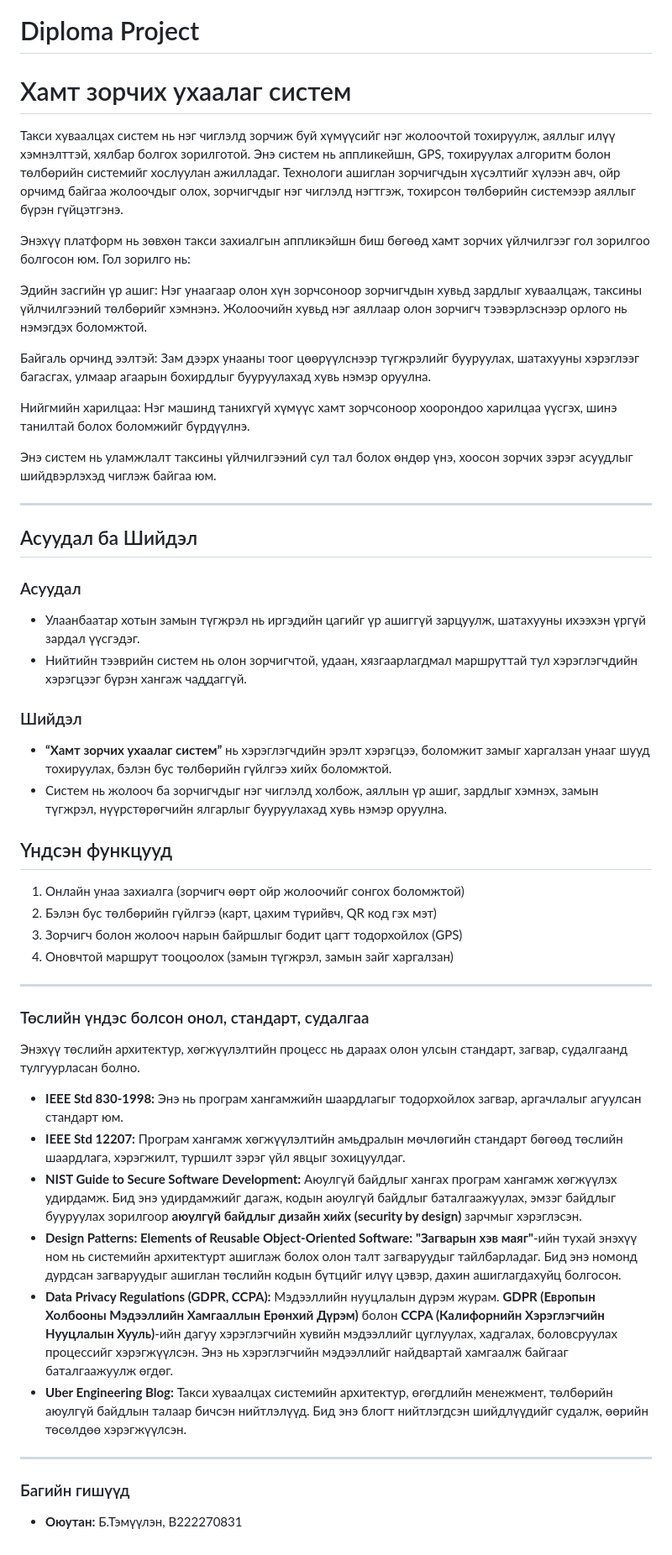
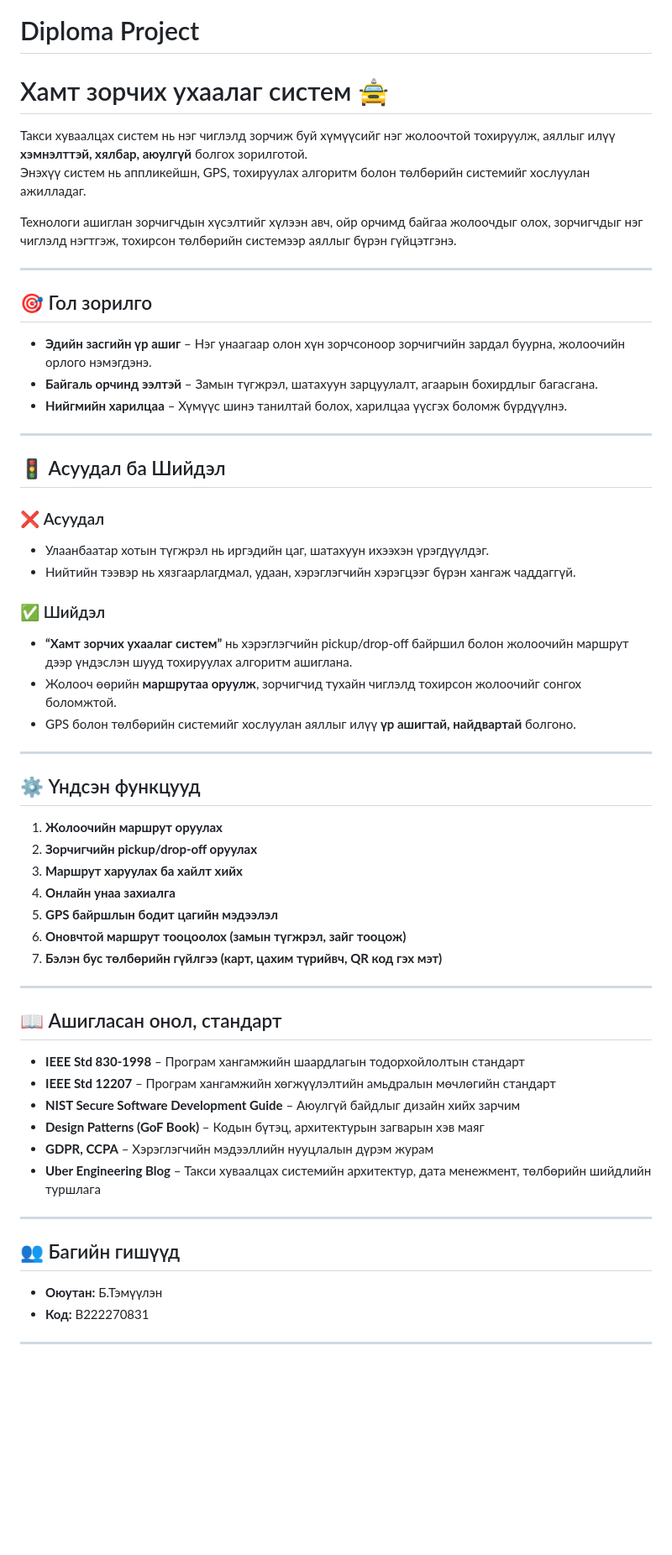
Before and after one commit to mika2537/diploma, a Markdown page: README.md, the part around the change. Shown: that part at 84% size. GitHub-like rendering; blank space fills up the shorter version.

Commit message:
Update README.md\

```diff
--- a/README.md
+++ b/README.md
@@ -1,50 +1,60 @@
 # Diploma Project
-# Хамт зорчих ухаалаг систем
-Такси хуваалцах систем нь нэг чиглэлд зорчиж буй хүмүүсийг нэг жолоочтой тохируулж, аяллыг илүү хэмнэлттэй, хялбар болгох зорилготой. Энэ систем нь аппликейшн, GPS, тохируулах алгоритм болон төлбөрийн системийг хослуулан ажилладаг. Технологи ашиглан зорчигчдын хүсэлтийг хүлээн авч, ойр орчимд байгаа жолоочдыг олох, зорчигчдыг нэг чиглэлд нэгтгэж, тохирсон төлбөрийн системээр аяллыг бүрэн гүйцэтгэнэ.
+# Хамт зорчих ухаалаг систем 🚖
 
-Энэхүү платформ нь зөвхөн такси захиалгын аппликэйшн биш бөгөөд хамт зорчих үйлчилгээг гол зорилгоо болгосон юм. Гол зорилго нь:
+Такси хуваалцах систем нь нэг чиглэлд зорчиж буй хүмүүсийг нэг жолоочтой тохируулж, аяллыг илүү **хэмнэлттэй, хялбар, аюулгүй** болгох зорилготой.
+Энэхүү систем нь аппликейшн, GPS, тохируулах алгоритм болон төлбөрийн системийг хослуулан ажилладаг.
 
-Эдийн засгийн үр ашиг: Нэг унаагаар олон хүн зорчсоноор зорчигчдын хувьд зардлыг хуваалцаж, таксины үйлчилгээний төлбөрийг хэмнэнэ. Жолоочийн хувьд нэг аяллаар олон зорчигч тээвэрлэснээр орлого нь нэмэгдэх боломжтой.
-
-Байгаль орчинд ээлтэй: Зам дээрх унааны тоог цөөрүүлснээр түгжрэлийг бууруулах, шатахууны хэрэглээг багасгах, улмаар агаарын бохирдлыг бууруулахад хувь нэмэр оруулна.
-
-Нийгмийн харилцаа: Нэг машинд танихгүй хүмүүс хамт зорчсоноор хоорондоо харилцаа үүсгэх, шинэ танилтай болох боломжийг бүрдүүлнэ.
-
-Энэ систем нь уламжлалт таксины үйлчилгээний сул тал болох өндөр үнэ, хоосон зорчих зэрэг асуудлыг шийдвэрлэхэд чиглэж байгаа юм.
+Технологи ашиглан зорчигчдын хүсэлтийг хүлээн авч, ойр орчимд байгаа жолоочдыг олох, зорчигчдыг нэг чиглэлд нэгтгэж, тохирсон төлбөрийн системээр аяллыг бүрэн гүйцэтгэнэ.
 
 ---
 
+## 🎯 Гол зорилго
 
-## Асуудал ба Шийдэл
-
-### Асуудал
-- Улаанбаатар хотын замын түгжрэл нь иргэдийн цагийг үр ашиггүй зарцуулж, шатахууны ихээхэн үргүй зардал үүсгэдэг.
-- Нийтийн тээврийн систем нь олон зорчигчтой, удаан, хязгаарлагдмал маршруттай тул хэрэглэгчдийн хэрэгцээг бүрэн хангаж чаддаггүй.
-
-### Шийдэл
-- **“Хамт зорчих ухаалаг систем”** нь хэрэглэгчдийн эрэлт хэрэгцээ, боломжит замыг харгалзан унааг шууд тохируулах, бэлэн бус төлбөрийн гүйлгээ хийх боломжтой.
-- Систем нь жолооч ба зорчигчдыг нэг чиглэлд холбож, аяллын үр ашиг, зардлыг хэмнэх, замын түгжрэл, нүүрстөрөгчийн ялгарлыг бууруулахад хувь нэмэр оруулна.
-
-## Үндсэн функцууд
-1. Онлайн унаа захиалга (зорчигч өөрт ойр жолоочийг сонгох боломжтой)
-2. Бэлэн бус төлбөрийн гүйлгээ (карт, цахим түрийвч, QR код гэх мэт)
-3. Зорчигч болон жолооч нарын байршлыг бодит цагт тодорхойлох (GPS)
-4. Оновчтой маршрут тооцоолох (замын түгжрэл, замын зайг харгалзан)
----
-
-### Төслийн үндэс болсон онол, стандарт, судалгаа
-
-Энэхүү төслийн архитектур, хөгжүүлэлтийн процесс нь дараах олон улсын стандарт, загвар, судалгаанд тулгуурласан болно.
-
-* **IEEE Std 830-1998:** Энэ нь програм хангамжийн шаардлагыг тодорхойлох загвар, аргачлалыг агуулсан стандарт юм.
-* **IEEE Std 12207:** Програм хангамж хөгжүүлэлтийн амьдралын мөчлөгийн стандарт бөгөөд төслийн шаардлага, хэрэгжилт, туршилт зэрэг үйл явцыг зохицуулдаг.
-* **NIST Guide to Secure Software Development:** Аюулгүй байдлыг хангах програм хангамж хөгжүүлэх удирдамж. Бид энэ удирдамжийг дагаж, кодын аюулгүй байдлыг баталгаажуулах, эмзэг байдлыг бууруулах зорилгоор **аюулгүй байдлыг дизайн хийх (security by design)** зарчмыг хэрэглэсэн.
-* **Design Patterns: Elements of Reusable Object-Oriented Software:** **"Загварын хэв маяг"**-ийн тухай энэхүү ном нь системийн архитектурт ашиглаж болох олон талт загваруудыг тайлбарладаг. Бид энэ номонд дурдсан загваруудыг ашиглан төслийн кодын бүтцийг илүү цэвэр, дахин ашиглагдахуйц болгосон.
-* **Data Privacy Regulations (GDPR, CCPA):** Мэдээллийн нууцлалын дүрэм журам. **GDPR (Европын Холбооны Мэдээллийн Хамгааллын Ерөнхий Дүрэм)** болон **CCPA (Калифорнийн Хэрэглэгчийн Нууцлалын Хууль)**-ийн дагуу хэрэглэгчийн хувийн мэдээллийг цуглуулах, хадгалах, боловсруулах процессийг хэрэгжүүлсэн. Энэ нь хэрэглэгчийн мэдээллийг найдвартай хамгаалж байгааг баталгаажуулж өгдөг.
-* **Uber Engineering Blog:** Такси хуваалцах системийн архитектур, өгөгдлийн менежмент, төлбөрийн аюулгүй байдлын талаар бичсэн нийтлэлүүд. Бид энэ блогт нийтлэгдсэн шийдлүүдийг судалж, өөрийн төсөлдөө хэрэгжүүлсэн.
+- **Эдийн засгийн үр ашиг** – Нэг унаагаар олон хүн зорчсоноор зорчигчийн зардал буурна, жолоочийн орлого нэмэгдэнэ.
+- **Байгаль орчинд ээлтэй** – Замын түгжрэл, шатахуун зарцуулалт, агаарын бохирдлыг багасгана.
+- **Нийгмийн харилцаа** – Хүмүүс шинэ танилтай болох, харилцаа үүсгэх боломж бүрдүүлнэ.
 
 ---
 
-### Багийн гишүүд
+## 🚦 Асуудал ба Шийдэл
 
-* **Оюутан:** Б.Тэмүүлэн, В222270831
+### ❌ Асуудал
+- Улаанбаатар хотын түгжрэл нь иргэдийн цаг, шатахуун ихээхэн үрэгдүүлдэг.
+- Нийтийн тээвэр нь хязгаарлагдмал, удаан, хэрэглэгчийн хэрэгцээг бүрэн хангаж чаддаггүй.
+
+### ✅ Шийдэл
+- **“Хамт зорчих ухаалаг систем”** нь хэрэглэгчийн pickup/drop-off байршил болон жолоочийн маршрут дээр үндэслэн шууд тохируулах алгоритм ашиглана.
+- Жолооч өөрийн **маршрутаа оруулж**, зорчигчид тухайн чиглэлд тохирсон жолоочийг сонгох боломжтой.
+- GPS болон төлбөрийн системийг хослуулан аяллыг илүү **үр ашигтай, найдвартай** болгоно.
+
+---
+
+## ⚙️ Үндсэн функцууд
+
+1. **Жолоочийн маршрут оруулах**
+2. **Зорчигчийн pickup/drop-off оруулах**
+3. **Маршрут харуулах ба хайлт хийх**
+4. **Онлайн унаа захиалга**
+5. **GPS байршлын бодит цагийн мэдээлэл**
+6. **Оновчтой маршрут тооцоолох (замын түгжрэл, зайг тооцож)**
+7. **Бэлэн бус төлбөрийн гүйлгээ (карт, цахим түрийвч, QR код гэх мэт)**
+
+---
+
+## 📖 Ашигласан онол, стандарт
+
+- **IEEE Std 830-1998** – Програм хангамжийн шаардлагын тодорхойлолтын стандарт
+- **IEEE Std 12207** – Програм хангамжийн хөгжүүлэлтийн амьдралын мөчлөгийн стандарт
+- **NIST Secure Software Development Guide** – Аюулгүй байдлыг дизайн хийх зарчим
+- **Design Patterns (GoF Book)** – Кодын бүтэц, архитектурын загварын хэв маяг
+- **GDPR, CCPA** – Хэрэглэгчийн мэдээллийн нууцлалын дүрэм журам
+- **Uber Engineering Blog** – Такси хуваалцах системийн архитектур, дата менежмент, төлбөрийн шийдлийн туршлага
+
+---
+
+## 👥 Багийн гишүүд
+
+- **Оюутан:** Б.Тэмүүлэн
+- **Код:** В222270831
+
+---
```
